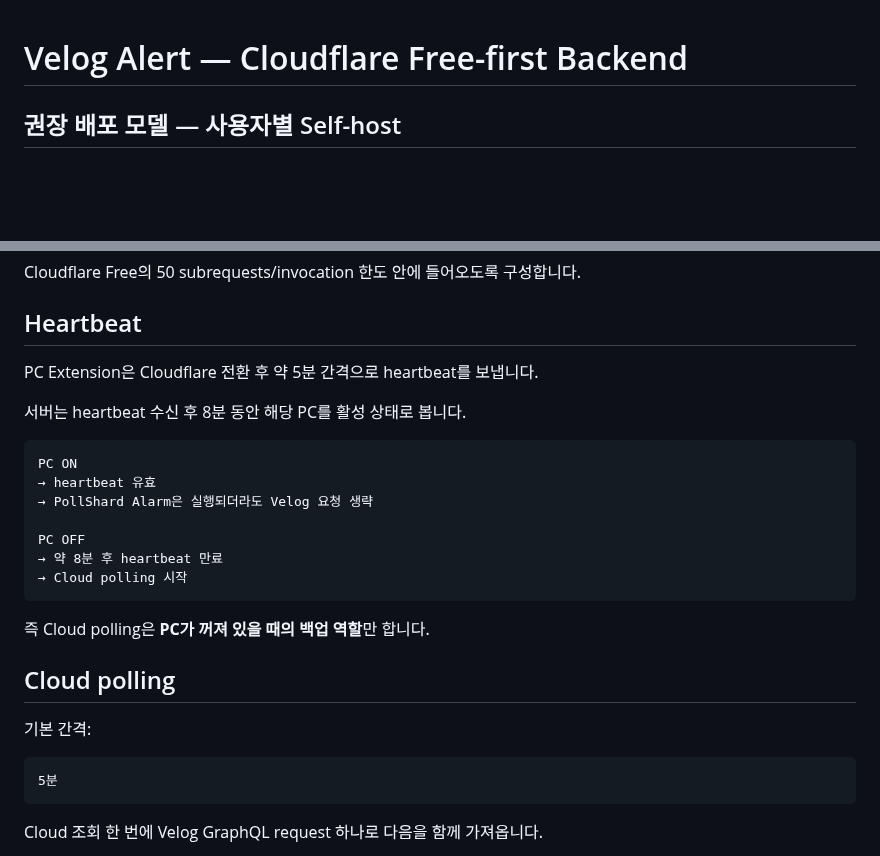
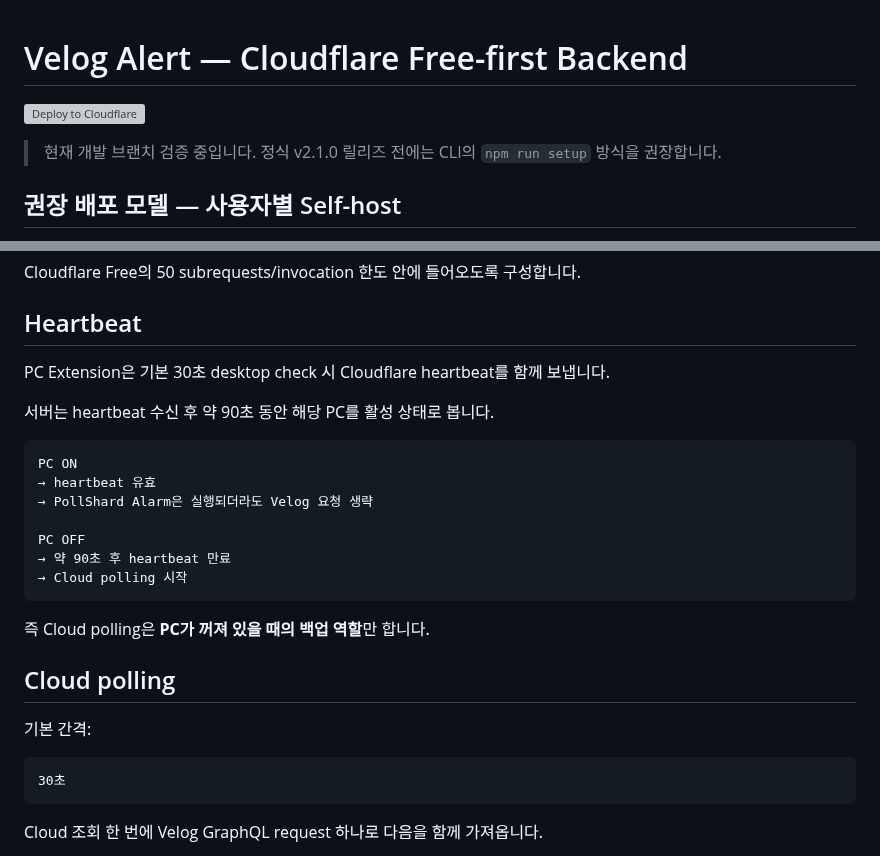
Before and after one commit to 0JDaEun/velog-alert, a Markdown page: cloudflare/README.md, 2 parts joined by grey strips. Rendered like a GitHub page; blank space fills up the shorter version; grey boxes are pictures that could not be loaded.

Commit message:
docs: align Cloudflare README with 30-second self-host flow

````diff
--- a/cloudflare/README.md
+++ b/cloudflare/README.md
@@ -1,4 +1,8 @@
 # Velog Alert — Cloudflare Free-first Backend
+
+[![Deploy to Cloudflare](https://deploy.workers.cloudflare.com/button)](https://deploy.workers.cloudflare.com/?url=https://github.com/0JDaEun/velog-alert/tree/main/cloudflare)
+
+> 현재 개발 브랜치 검증 중입니다. 정식 v2.1.0 릴리즈 전에는 CLI의 `npm run setup` 방식을 권장합니다.
 
 ## 권장 배포 모델 — 사용자별 Self-host
 
@@ -70,9 +74,9 @@ Cloudflare Free의 50 subrequests/invocation 한도 안에 들어오도록 구
 
 ## Heartbeat
 
-PC Extension은 Cloudflare 전환 후 약 5분 간격으로 heartbeat를 보냅니다.
+PC Extension은 기본 30초 desktop check 시 Cloudflare heartbeat를 함께 보냅니다.
 
-서버는 heartbeat 수신 후 8분 동안 해당 PC를 활성 상태로 봅니다.
+서버는 heartbeat 수신 후 약 90초 동안 해당 PC를 활성 상태로 봅니다.
 
 ```text
 PC ON
@@ -80,7 +84,7 @@ PC ON
 → PollShard Alarm은 실행되더라도 Velog 요청 생략
 
 PC OFF
-→ 약 8분 후 heartbeat 만료
+→ 약 90초 후 heartbeat 만료
 → Cloud polling 시작
 ```
 
@@ -91,7 +95,7 @@ PC OFF
 기본 간격:
 
 ```text
-5분
+30초
 ```
 
 Cloud 조회 한 번에 Velog GraphQL request 하나로 다음을 함께 가져옵니다.
````
